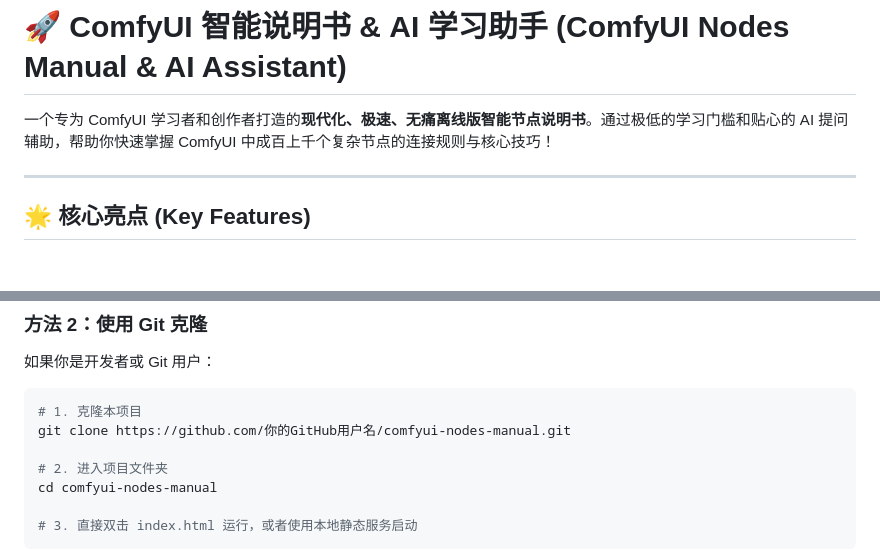
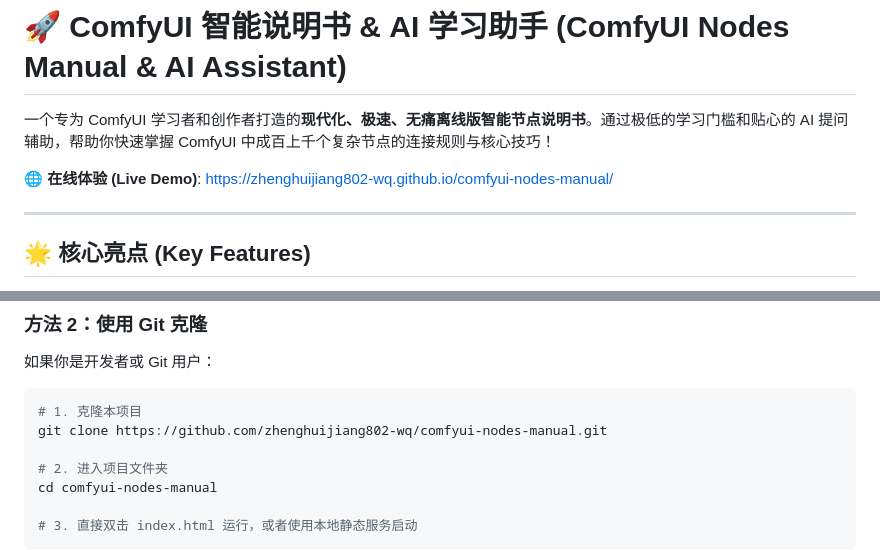
Before and after one commit to zhenghuijiang802-wq/comfyui-nodes-manual, a Markdown page: README.md, 2 parts joined by grey strips. Rendered like a GitHub page; blank space fills up the shorter version.

Commit message:
docs: add live demo link

````diff
--- a/README.md
+++ b/README.md
@@ -1,6 +1,8 @@
 # 🚀 ComfyUI 智能说明书 & AI 学习助手 (ComfyUI Nodes Manual & AI Assistant)
 
 一个专为 ComfyUI 学习者和创作者打造的**现代化、极速、无痛离线版智能节点说明书**。通过极低的学习门槛和贴心的 AI 提问辅助，帮助你快速掌握 ComfyUI 中成百上千个复杂节点的连接规则与核心技巧！
+
+🌐 **在线体验 (Live Demo)**: https://zhenghuijiang802-wq.github.io/comfyui-nodes-manual/
 
 ---
 
@@ -53,7 +55,7 @@ comfyui-nodes-manual/
 如果你是开发者或 Git 用户：
 ```bash
 # 1. 克隆本项目
-git clone https://github.com/你的GitHub用户名/comfyui-nodes-manual.git
+git clone https://github.com/zhenghuijiang802-wq/comfyui-nodes-manual.git
 
 # 2. 进入项目文件夹
 cd comfyui-nodes-manual
````
